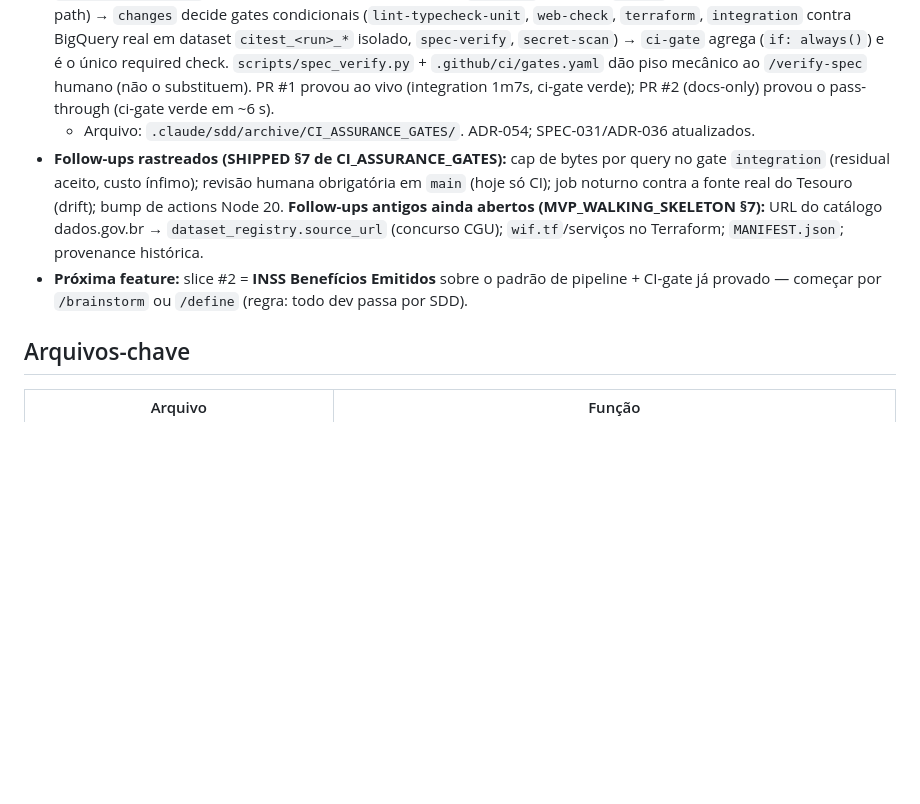
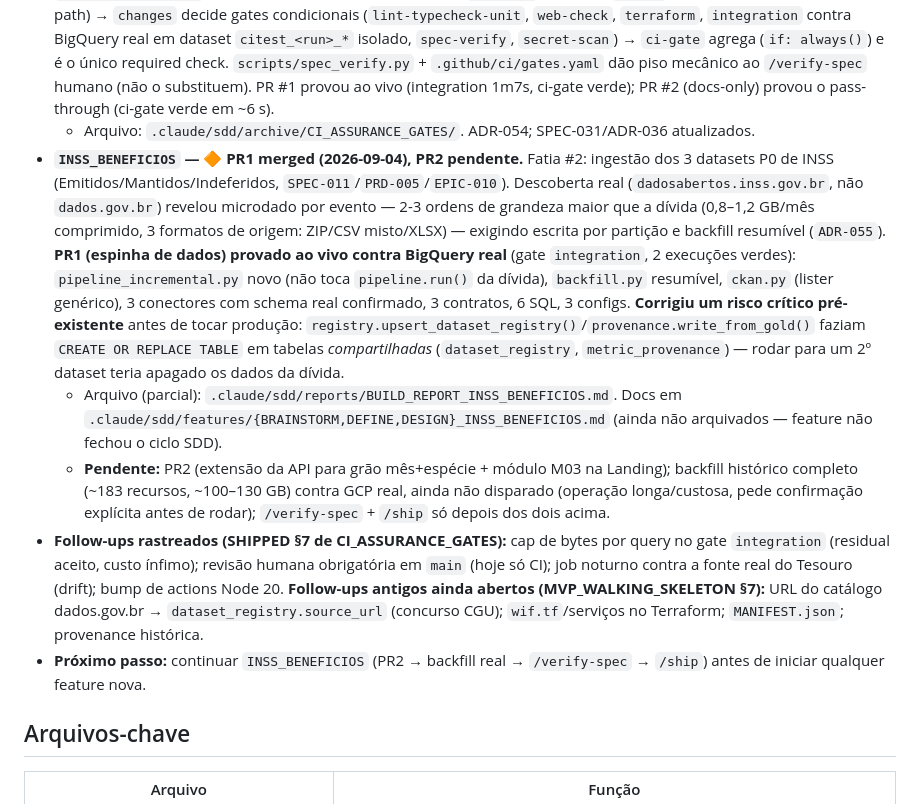
Before and after one commit to JonatasLimaBR/Brazil-2036, a Markdown page: CLAUDE.md, the part around the change. GitHub-like rendering; blank space fills up the shorter version.

Commit message:
docs(context): sync CLAUDE.md with INSS_BENEFICIOS PR1 merge (#5)
Corrige drift do CLAUDE.md sinalizado pelo hook sync_context_reminder apos o merge do PR1 de INSS_BENEFICIOS.

Co-Authored-By: Claude Sonnet 5 <noreply@anthropic.com>
Claude-Session: https://claude.ai/code/session_01W6ybRYVVsPE7aRWizdvBw2

```diff
--- a/CLAUDE.md
+++ b/CLAUDE.md
@@ -109,8 +109,11 @@ BRASIL2036/
   - Arquivo: `.claude/sdd/archive/MVP_WALKING_SKELETON/`. Código em `ingestion/`, `api/`, `web/`, `infra/terraform/`, `scripts/`. SPEC-033, ADR-051/052/053.
 - **`CI_ASSURANCE_GATES` — ✅ SHIPPED (2026-09-04).** Realiza `SPEC-031`/ADR-054: `ci.yml` (guarda-chuva sem filtro de path) → `changes` decide gates condicionais (`lint-typecheck-unit`, `web-check`, `terraform`, `integration` contra BigQuery real em dataset `citest_<run>_*` isolado, `spec-verify`, `secret-scan`) → `ci-gate` agrega (`if: always()`) e é o único required check. `scripts/spec_verify.py` + `.github/ci/gates.yaml` dão piso mecânico ao `/verify-spec` humano (não o substituem). PR #1 provou ao vivo (integration 1m7s, ci-gate verde); PR #2 (docs-only) provou o pass-through (ci-gate verde em ~6 s).
   - Arquivo: `.claude/sdd/archive/CI_ASSURANCE_GATES/`. ADR-054; SPEC-031/ADR-036 atualizados.
+- **`INSS_BENEFICIOS` — 🔶 PR1 merged (2026-09-04), PR2 pendente.** Fatia #2: ingestão dos 3 datasets P0 de INSS (Emitidos/Mantidos/Indeferidos, `SPEC-011`/`PRD-005`/`EPIC-010`). Descoberta real (`dadosabertos.inss.gov.br`, não `dados.gov.br`) revelou microdado por evento — 2-3 ordens de grandeza maior que a dívida (0,8–1,2 GB/mês comprimido, 3 formatos de origem: ZIP/CSV misto/XLSX) — exigindo escrita por partição e backfill resumível (`ADR-055`). **PR1 (espinha de dados) provado ao vivo contra BigQuery real** (gate `integration`, 2 execuções verdes): `pipeline_incremental.py` novo (não toca `pipeline.run()` da dívida), `backfill.py` resumível, `ckan.py` (lister genérico), 3 conectores com schema real confirmado, 3 contratos, 6 SQL, 3 configs. **Corrigiu um risco crítico pré-existente** antes de tocar produção: `registry.upsert_dataset_registry()`/`provenance.write_from_gold()` faziam `CREATE OR REPLACE TABLE` em tabelas *compartilhadas* (`dataset_registry`, `metric_provenance`) — rodar para um 2º dataset teria apagado os dados da dívida.
+  - Arquivo (parcial): `.claude/sdd/reports/BUILD_REPORT_INSS_BENEFICIOS.md`. Docs em `.claude/sdd/features/{BRAINSTORM,DEFINE,DESIGN}_INSS_BENEFICIOS.md` (ainda não arquivados — feature não fechou o ciclo SDD).
+  - **Pendente:** PR2 (extensão da API para grão mês+espécie + módulo M03 na Landing); backfill histórico completo (~183 recursos, ~100–130 GB) contra GCP real, ainda não disparado (operação longa/custosa, pede confirmação explícita antes de rodar); `/verify-spec` + `/ship` só depois dos dois acima.
 - **Follow-ups rastreados (SHIPPED §7 de CI_ASSURANCE_GATES):** cap de bytes por query no gate `integration` (residual aceito, custo ínfimo); revisão humana obrigatória em `main` (hoje só CI); job noturno contra a fonte real do Tesouro (drift); bump de actions Node 20. **Follow-ups antigos ainda abertos (MVP_WALKING_SKELETON §7):** URL do catálogo dados.gov.br → `dataset_registry.source_url` (concurso CGU); `wif.tf`/serviços no Terraform; `MANIFEST.json`; provenance histórica.
-- **Próxima feature:** slice #2 = **INSS Benefícios Emitidos** sobre o padrão de pipeline + CI-gate já provado — começar por `/brainstorm` ou `/define` (regra: todo dev passa por SDD).
+- **Próximo passo:** continuar `INSS_BENEFICIOS` (PR2 → backfill real → `/verify-spec` → `/ship`) antes de iniciar qualquer feature nova.
 
 ## Arquivos-chave
 
```
